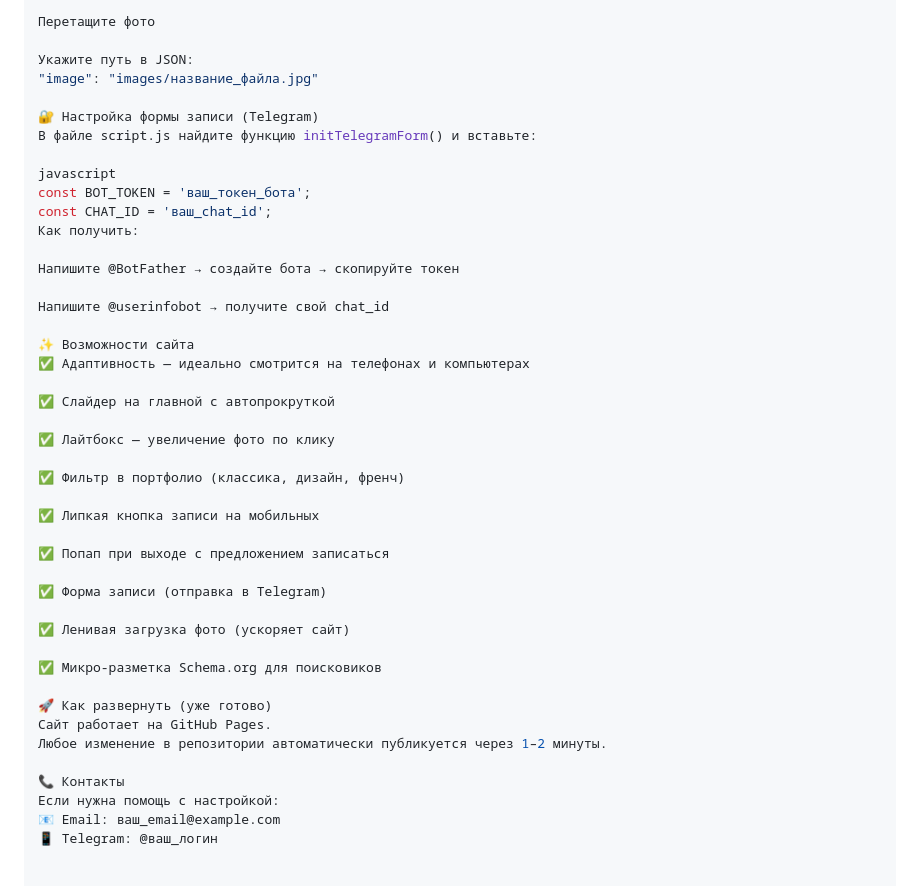
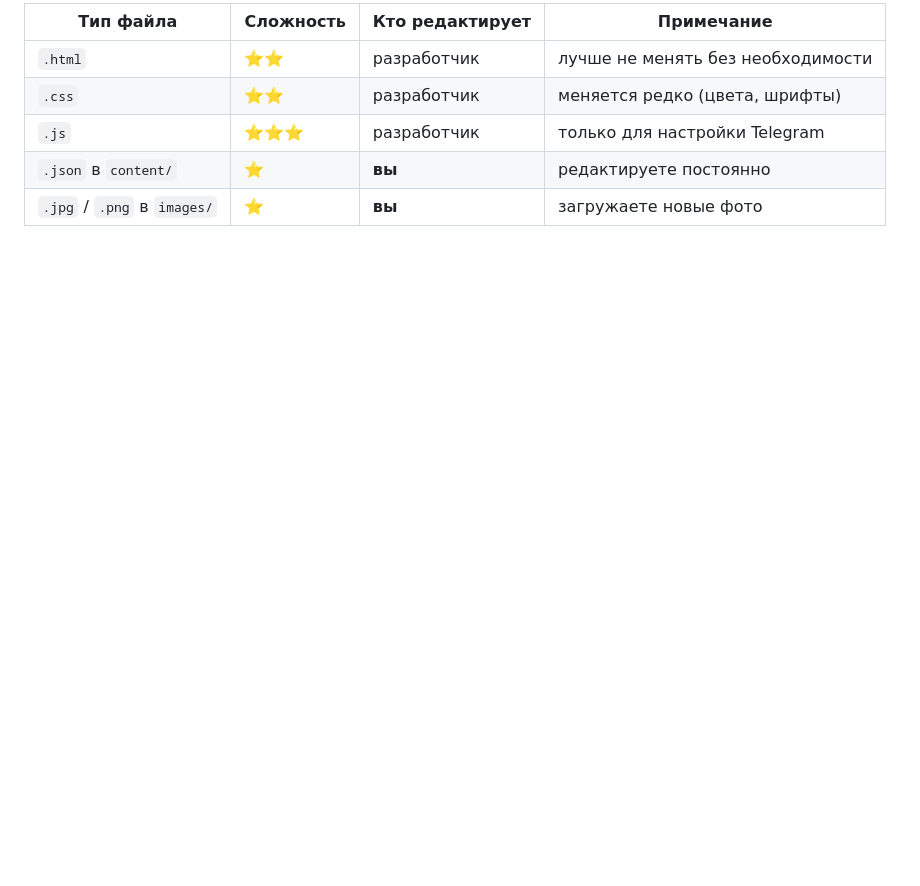
Before and after one commit to Murad-Garaev/nail-portfolio, a Markdown page: README.md, the part around one of its changes. GitHub-like rendering; blank space fills up the shorter version.

```diff
--- a/README.md
+++ b/README.md
@@ -140,45 +95,8 @@ json
 
-Перетащите фото
-
-Укажите путь в JSON:
-"image": "images/название_файла.jpg"
-
-🔐 Настройка формы записи (Telegram)
-В файле script.js найдите функцию initTelegramForm() и вставьте:
-
-javascript
-const BOT_TOKEN = 'ваш_токен_бота';
-const CHAT_ID = 'ваш_chat_id';
-Как получить:
-
-Напишите @BotFather → создайте бота → скопируйте токен
-
-Напишите @userinfobot → получите свой chat_id
-
-✨ Возможности сайта
-✅ Адаптивность — идеально смотрится на телефонах и компьютерах
-
-✅ Слайдер на главной с автопрокруткой
-
-✅ Лайтбокс — увеличение фото по клику
-
-✅ Фильтр в портфолио (классика, дизайн, френч)
-
-✅ Липкая кнопка записи на мобильных
-
-✅ Попап при выходе с предложением записаться
-
-✅ Форма записи (отправка в Telegram)
-
-✅ Ленивая загрузка фото (ускоряет сайт)
-
-✅ Микро-разметка Schema.org для поисковиков
-
-🚀 Как развернуть (уже готово)
-Сайт работает на GitHub Pages.
-Любое изменение в репозитории автоматически публикуется через 1–2 минуты.
-
-📞 Контакты
-Если нужна помощь с настройкой:
-📧 Email: ваш_email@example.com
-📱 Telegram: @ваш_логин
+| Тип файла                  | Сложность | Кто редактирует | Примечание                            |
+|----------------------------|-----------|-----------------|---------------------------------------|
+| `.html`                    | ⭐⭐       | разработчик     | лучше не менять без необходимости     |
+| `.css`                     | ⭐⭐       | разработчик     | меняется редко (цвета, шрифты)        |
+| `.js`                      | ⭐⭐⭐      | разработчик     | только для настройки Telegram         |
+| `.json` в `content/`       | ⭐         | **вы**          | редактируете постоянно                |
+| `.jpg` / `.png` в `images/`| ⭐         | **вы**          | загружаете новые фото                 |
```
Also changed, not shown: other parts of README.md (+67 -112 lines).
